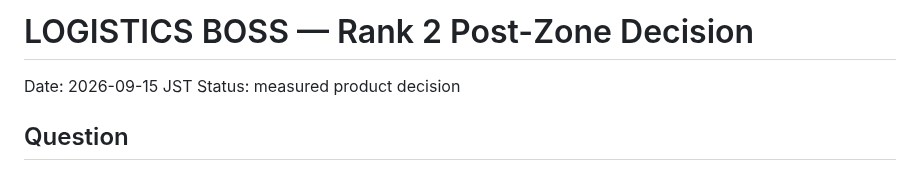
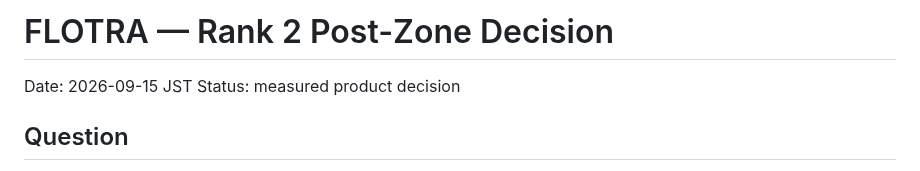
Before and after one commit to 48wr9f4wgp-lab/Logistics-Boss, a Markdown page: docs/RANK2_POST_ZONE_DECISION_2026-09-15.md, the part around the change. Drawn GitHub-style.

Commit message:
Rename docs/RANK2_POST_ZONE_DECISION_2026-09-15.md title-facing references to FLOTRA

```diff
--- a/docs/RANK2_POST_ZONE_DECISION_2026-09-15.md
+++ b/docs/RANK2_POST_ZONE_DECISION_2026-09-15.md
@@ -1,4 +1,4 @@
-# LOGISTICS BOSS — Rank 2 Post-Zone Decision
+# FLOTRA — Rank 2 Post-Zone Decision
 
 Date: 2026-09-15 JST
 Status: measured product decision
```
